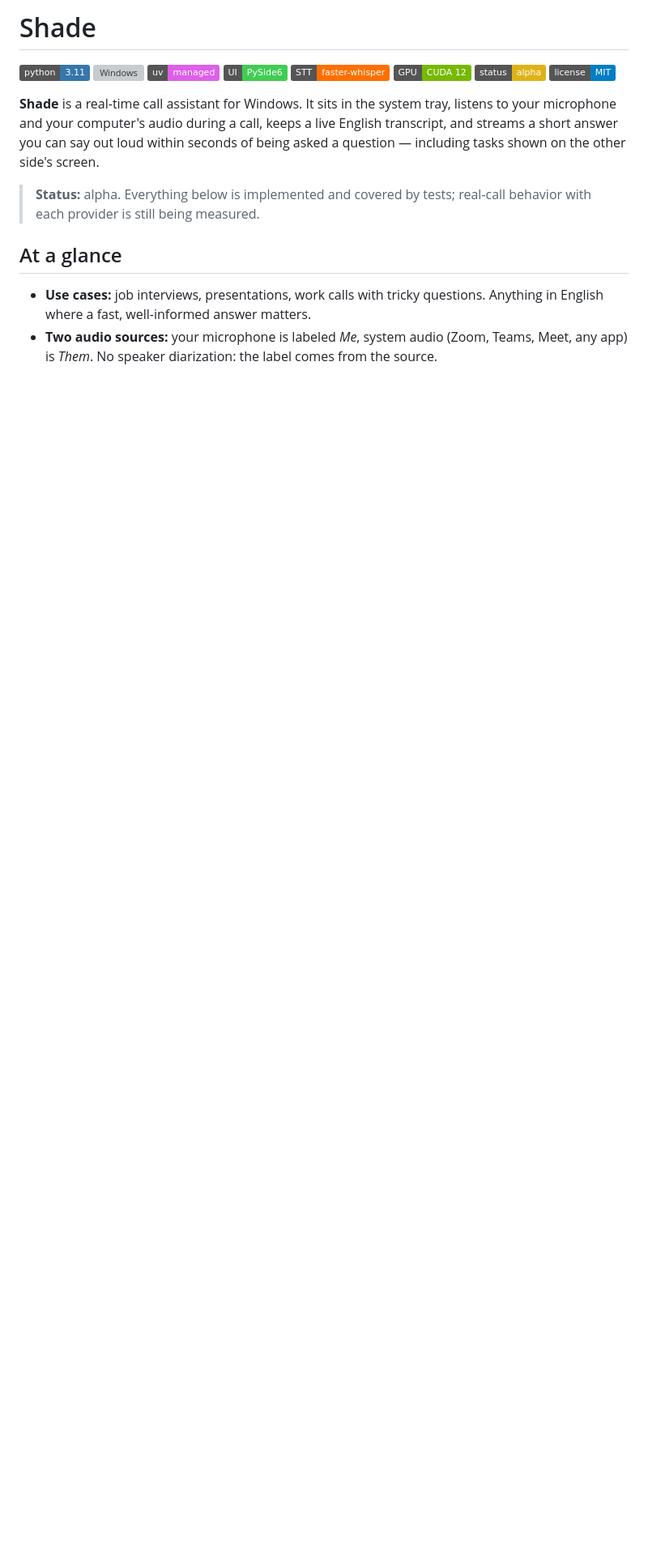
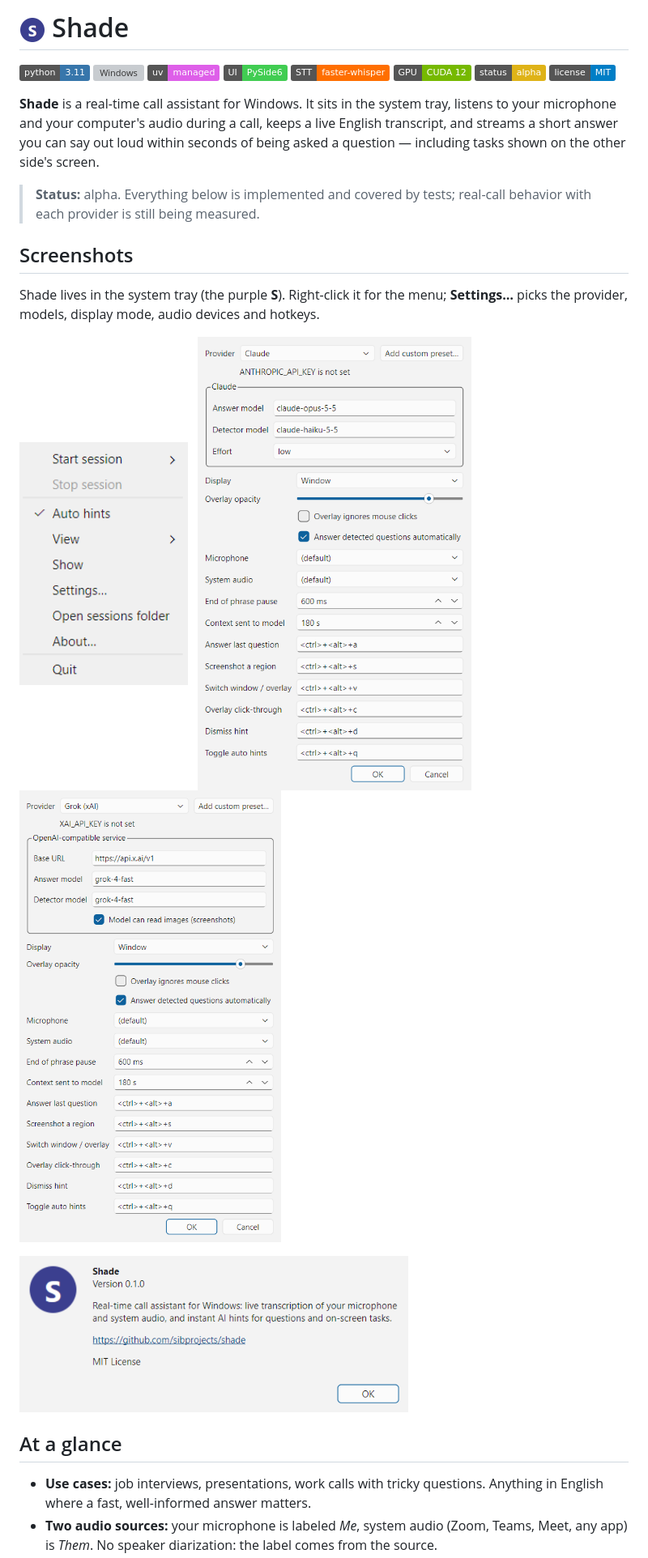
Before and after one commit to sibprojects/shade, a Markdown page: README.md, the part around the change. Shown at 81% size. Rendered like a GitHub page; pictures changed too: docs/images/about.png (added), docs/images/settings-claude.png (added), docs/images/settings-grok.png (added); badges without logos; blank space fills up the shorter version; grey boxes are pictures that could not be loaded.

Commit message:
Add About box to the tray menu and screenshots to README

```diff
--- a/README.md
+++ b/README.md
@@ -1,4 +1,4 @@
-# Shade
+# <img src="docs/images/tray-icon.png" width="32" alt=""> Shade
 
 ![Python](https://img.shields.io/badge/python-3.11-3776AB?logo=python&logoColor=white)
 ![Windows](https://img.shields.io/badge/platform-Windows%2010%2F11-0078D6?logo=windows&logoColor=white)
@@ -17,6 +17,22 @@ other side's screen.
 
 > **Status:** alpha. Everything below is implemented and covered by tests;
 > real-call behavior with each provider is still being measured.
+
+## Screenshots
+
+Shade lives in the system tray (the purple **S**). Right-click it for the menu;
+**Settings…** picks the provider, models, display mode, audio devices and
+hotkeys.
+
+<p>
+  <img src="docs/images/tray-menu.png" alt="Tray menu" height="300">
+  &nbsp;
+  <img src="docs/images/settings-claude.png" alt="Settings with Claude selected" height="560">
+  &nbsp;
+  <img src="docs/images/settings-grok.png" alt="Settings with the Grok preset selected" height="560">
+</p>
+
+<img src="docs/images/about.png" alt="About Shade" width="480">
 
 ## At a glance
 
```
Also changed, not shown: 3 other files.
